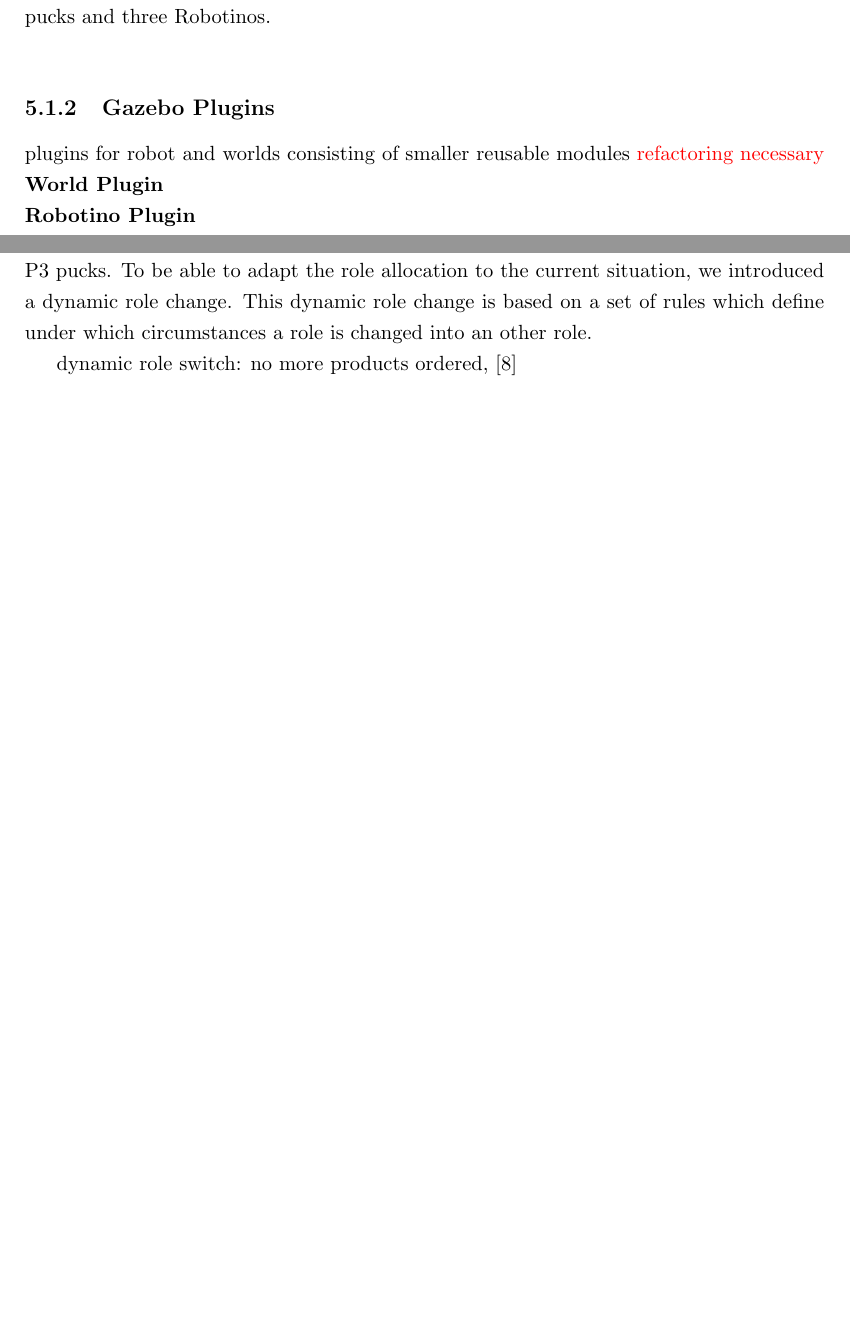
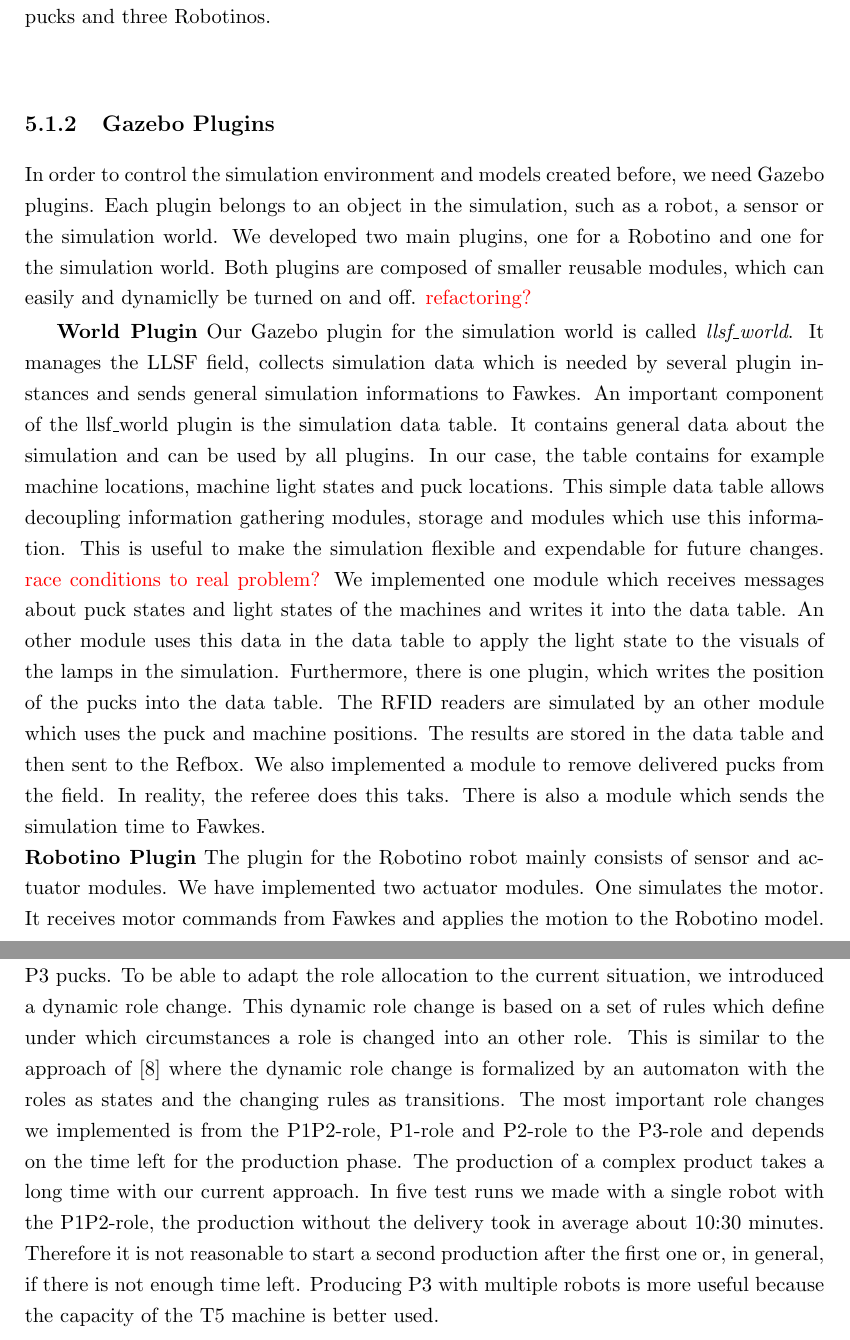
Before and after one commit to zwilling/bachelor-thesis-llsf-simulation-fawkes-gazebo, a LaTeX thesis (thesis.tex, which reads implementation.tex): two parts of pages 42 and 48 of 54 before the commit and two parts of pages 42 and 49 of 55 after it, joined at a grey line, cut so that both start at the same text, the shorter picture padded with empty space. Compiled offline with pdfLaTeX.

Commit message:
implementation: finished first version

```diff
--- a/implementation.tex
+++ b/implementation.tex
@@ -30,9 +30,12 @@ In order to simulate the LLSF environment, we need to model all objects appearin
 
 
 \subsection{Gazebo Plugins}
-plugins for robot and worlds consisting of smaller reusable modules \textcolor{red}{refactoring necessary}
+In order to control the simulation environment and models created before, we need Gazebo plugins. Each plugin belongs to an object in the simulation, such as a robot, a sensor or the simulation world. We developed two main plugins, one for a Robotino and one for the simulation world. Both plugins are composed of smaller reusable modules, which can easily and dynamiclly be turned on and off. \textcolor{red}{refactoring?}
+
 \textbf{World Plugin}
+Our Gazebo plugin for the simulation world is called \textit{llsf\_world}. It manages the LLSF field, collects simulation data which is needed by several plugin instances and sends general simulation informations to Fawkes. An important component of the llsf\_world plugin is the simulation data table. It contains general data about the simulation and can be used by all plugins. In our case, the table contains for example machine locations, machine light states and puck locations. This simple data table allows decoupling information gathering modules, storage and modules which use this information. This is useful to make the simulation flexible and expendable for future changes. \textcolor{red}{race conditions to real problem?} We implemented one module which receives messages about puck states and light states of the machines and writes it into the data table. An other module uses this data in the data table to apply the light state to the visuals of the lamps in the simulation. Furthermore, there is one plugin, which writes the position of the pucks into the data table. The RFID readers are simulated by an other module which uses the puck and machine positions. The results are stored in the data table and then sent to the Refbox. We also implemented a module to remove delivered pucks from the field. In reality, the referee does this taks. There is also a module which sends the simulation time to Fawkes.
 \\
 \textbf{Robotino Plugin}
+The plugin for the Robotino robot mainly consists of sensor and actuator modules. We have implemented two actuator modules. One simulates the motor. It receives motor commands from Fawkes and applies the motion to the Robotino model. Because setting the velocity in Gazebo only means to apply an corresponding impuls to the model, friction of the model with the ground leads to a resulting velocity which is smaller than the original intended velocity. Therefore we increase the velocity set to the model so that the resulting velocity is imilar to the indended one. The other actuator module operates on a higher abstraction level. It keeps pucks inside of the gripper if the Robotino is turning. This module is optional but useful because of the difficulty to simulate the puck in the gripper physically correct. The modules we implemented for the sensors also can be separated into low-level and high-level abstraction. On the low abstraction level, we developed modules for a gyroscope, a laser range finder, a webcam, a infrared distance sensor to detect pucks in the gripper and digital optical sensors on the sides of the gripper. Most of these modules use sensors defined in the Robotino model. On the high abstraction level, we developed modules for ground truth localization, machine light signal detection and puck detection. The ground truth localization can be used in Fawkes in exchange of the amcl plugin and as a basis to simulate motor odometry. The machine light detection and puck detection both use the simulation data table so that the multiple Robotino plugin instances do not have gather the information sepatatly.
 \\
 \textbf{Native Plugins}
@@ -110,6 +112,4 @@ First we introduced two new roles by splitting the old P1P2-role which produces
 An other opportunity we were not able to use before the thesis is recycling. Recycling of consumed pucks can provide quick points because each recycled puck gives five points and takes only around to seconds to produce on a recycling machine. When using three robots it is also useful to reduce over-crowding of the insertion area where robots usually get new resource pucks from. The implementation of the recycling took two basic steps. First, we implemented neccessary skills of the robot to grep a consumed puck lying next to a machine and to use a recycling machine. We have to use an modified method to use recycling machines because our usual one for normal machines does not work in the corner of the field. Here, the simulation already revealed a problem we did not know about before. The two digital optical sensors which we use to check if the robot stands directly before the machine does not work in the corner of the field. The sensor triggers if there is an obstacle in a certain range in front of the sensor and if the robot stands near a recycling machine, the sensor already triggers because the wall of the field is in this range. Because we can decrease this range in the simulation, it is possible to test and continue the rest of the development neccessary for recycling. This is not so easily possible in reality. The second part of the implementation was including recycling in the agent. Therefore the agent has to keep in mind where consumed pucks are and to know how and where to recycle them. We also implemented the possibility to configure when to do the recycling. Currently, the agent can recycle whenever it is possible and it needs a new S0 or when the production of a P1 or P2 is finished and there is no risk on loosing the points for the product caused by a failure during recycling. We decided to introduce no recycling role because it would be less effective than doing recycling as an alterative way to get a new S0. The reason is that an agent with a recycling-only role would drop the new resource puck which could be used for a production step.
 
 \subsection{Dynamic Role Change}
-Our current static role based approach has the downside that the role allocation can not be adapted to the current situation. In some situations, there are roles which are significantly less useful than other roles. For example, assigning a P1-role to a robot makes no sense if there are no more P1 pucks ordered. Therefore, the robot should better produce P2 or P3 pucks. To be able to adapt the role allocation to the current situation, we introduced a dynamic role change. This dynamic role change is based on a set of rules which define under which circumstances a role is changed into an other role.
-
-dynamic role switch: no more products ordered, \cite{dynamic_role_assignment}
+Our current static role based approach has the downside that the role allocation can not be adapted to the current situation. In some situations, there are roles which are significantly less useful than other roles. For example, assigning a P1-role to a robot makes no sense if there are no more P1 pucks ordered. Therefore, the robot should better produce P2 or P3 pucks. To be able to adapt the role allocation to the current situation, we introduced a dynamic role change. This dynamic role change is based on a set of rules which define under which circumstances a role is changed into an other role. This is similar to the approach of~\cite{dynamic_role_assignment} where the dynamic role change is formalized by an automaton with the roles as states and the changing rules as transitions. The most important role changes we implemented is from the P1P2-role, P1-role and P2-role to the P3-role and depends on the time left for the production phase. The production of a complex product takes a long time with our current approach. In five test runs we made with a single robot with the P1P2-role, the production without the delivery took in average about 10:30 minutes. Therefore it is not reasonable to start a second production after the first one or, in general, if there is not enough time left. Producing P3 with multiple robots is more useful because the capacity of the T5 machine is better used.
```
Also changed, not shown: implementation.tex (7 more changed lines).
